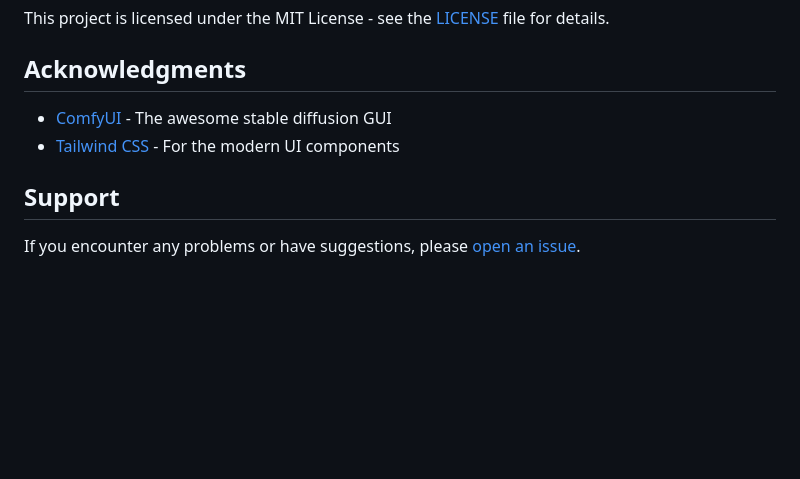
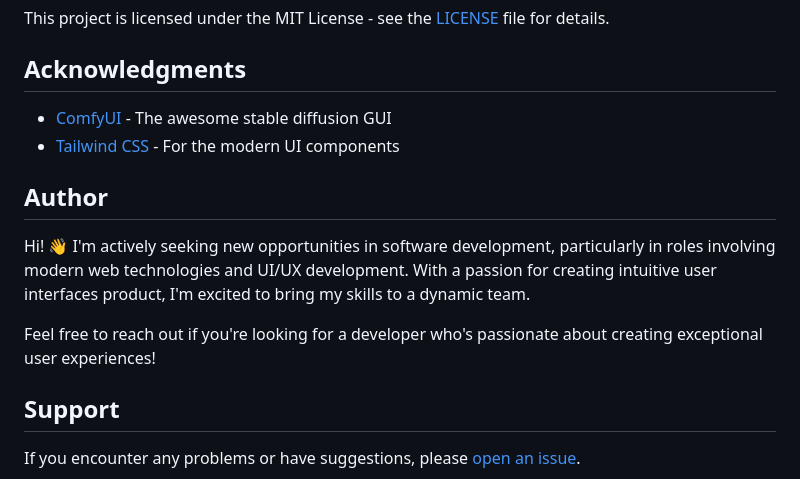
Before and after one commit to ennis-ma/ComfyUI-Workflow-Hub, a Markdown page: README.md, the part around the change. Drawn GitHub-style; blank space fills up the shorter version.

```diff
--- a/README.md
+++ b/README.md
@@ -323,6 +323,12 @@ This project is licensed under the MIT License - see the [LICENSE](LICENSE) file
 - [ComfyUI](https://github.com/comfyanonymous/ComfyUI) - The awesome stable diffusion GUI
 - [Tailwind CSS](https://tailwindcss.com/) - For the modern UI components
 
+## Author
+
+Hi! 👋 I'm actively seeking new opportunities in software development, particularly in roles involving modern web technologies and UI/UX development. With a passion for creating intuitive user interfaces product, I'm excited to bring my skills to a dynamic team.
+
+Feel free to reach out if you're looking for a developer who's passionate about creating exceptional user experiences!
+
 ## Support
 
 If you encounter any problems or have suggestions, please [open an issue](https://github.com/ennis-ma/comfyui-workflow-hub/issues).
```
